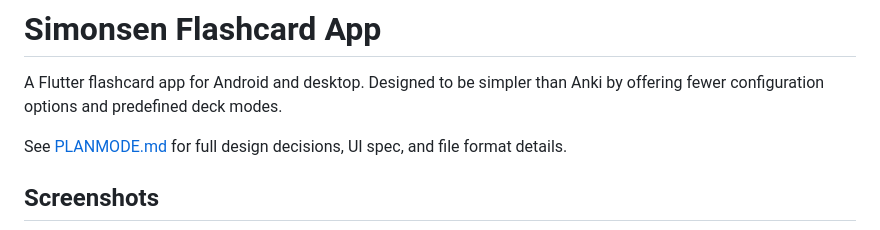
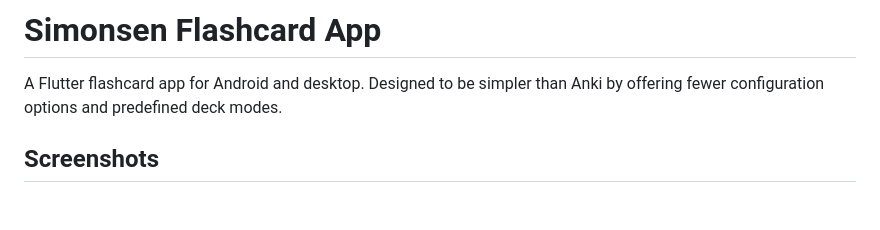
Before and after one commit to magnussimonsen/simonsenflashcard, a Markdown page: README.md, the part around the change. Drawn GitHub-style; blank space fills up the shorter version.

Commit message:
chore: remove reference to PLANMODE.md from README

```diff
--- a/README.md
+++ b/README.md
@@ -1,8 +1,6 @@
 # Simonsen Flashcard App
 
 A Flutter flashcard app for Android and desktop. Designed to be simpler than Anki by offering fewer configuration options and predefined deck modes.
-
-See [PLANMODE.md](PLANMODE.md) for full design decisions, UI spec, and file format details.
 
 ## Screenshots
 
```
